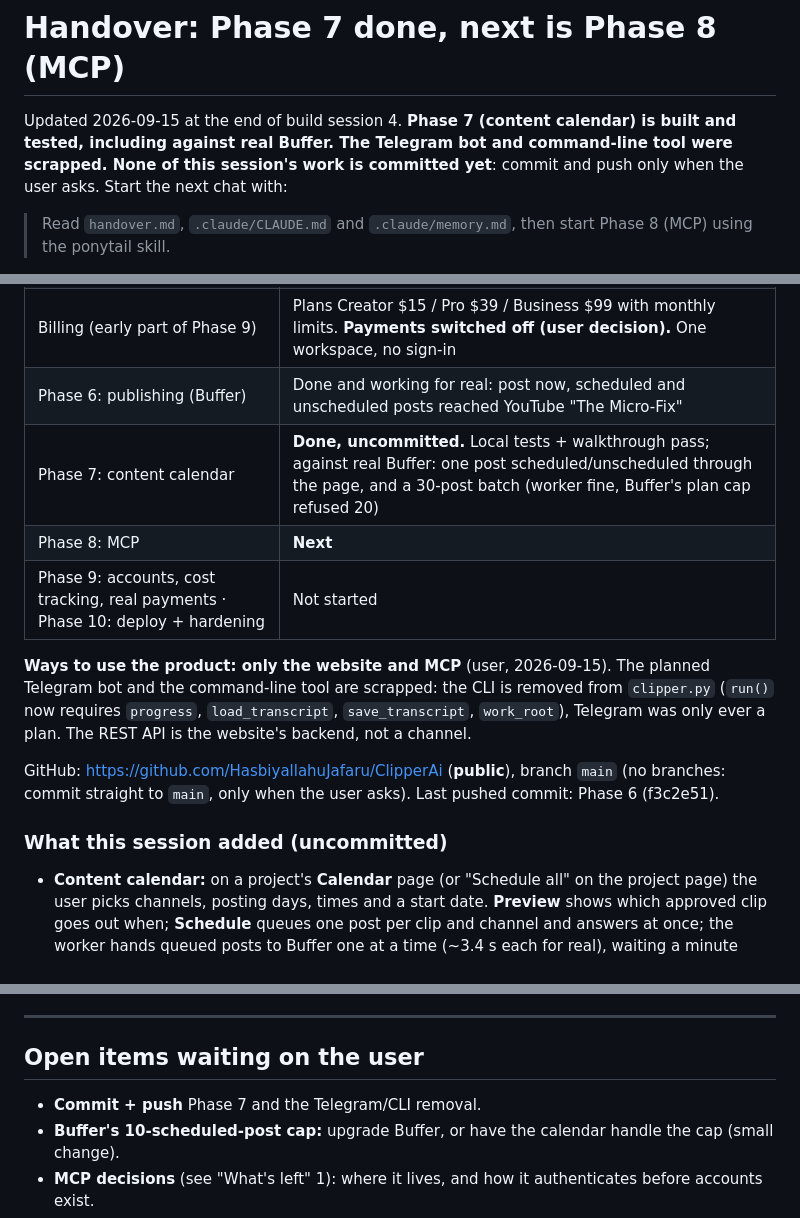
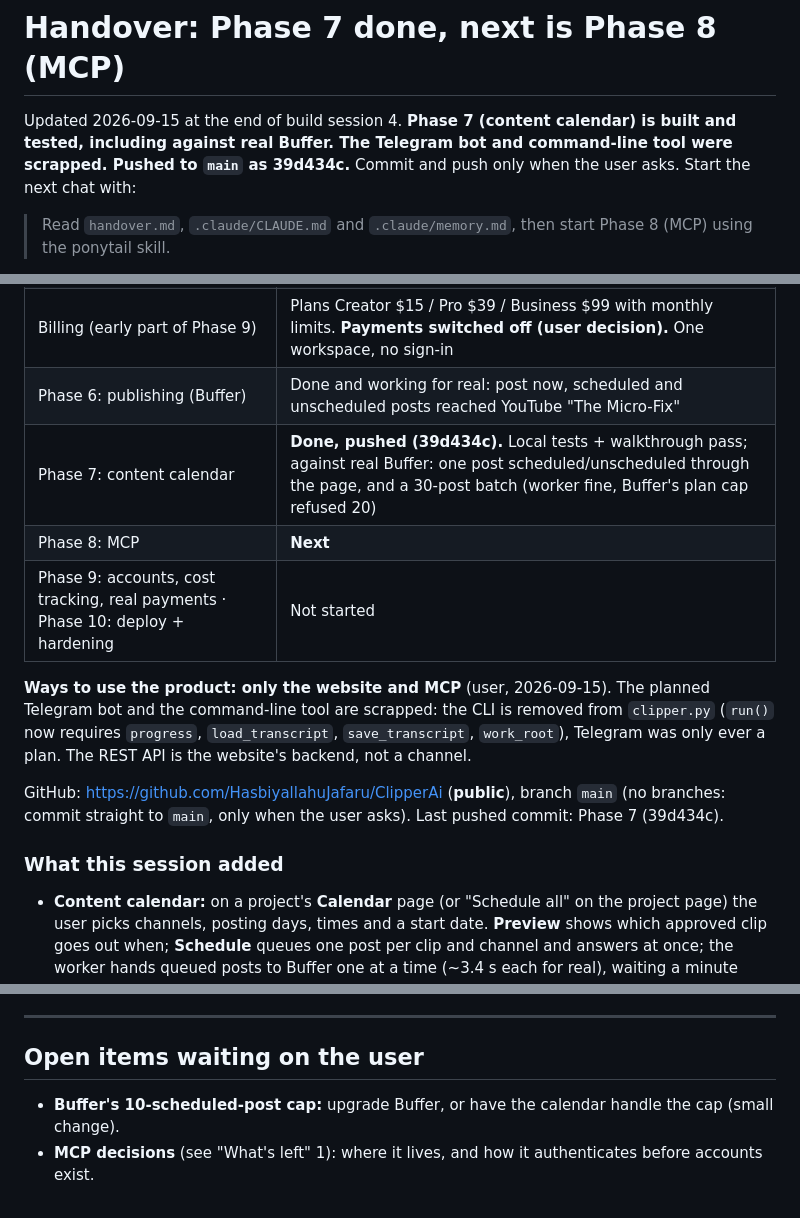
Before and after one commit to HasbiyallahuJafaru/ClipperAi, a Markdown page: handover.md, 3 parts joined by grey strips. GitHub-like rendering.

Commit message:
Handover and build log: phase 7 is pushed
Co-Authored-By: Claude Opus 5 <noreply@anthropic.com>

```diff
--- a/handover.md
+++ b/handover.md
@@ -1,8 +1,8 @@
 # Handover: Phase 7 done, next is Phase 8 (MCP)
 
 Updated 2026-09-15 at the end of build session 4. **Phase 7 (content calendar) is built and tested, including against
-real Buffer. The Telegram bot and command-line tool were scrapped. None of this session's work is committed yet**:
-commit and push only when the user asks. Start the next chat with:
+real Buffer. The Telegram bot and command-line tool were scrapped. Pushed to `main` as 39d434c.**
+Commit and push only when the user asks. Start the next chat with:
 
 > Read `handover.md`, `.claude/CLAUDE.md` and `.claude/memory.md`, then start Phase 8 (MCP) using the ponytail skill.
 
@@ -20,7 +20,7 @@ This file = where we stopped and what to do first.
 | Phase 5: website (`apps/website`) | Done, works locally: batch submit, live progress, clip review, Download all (ZIP), cancel / delete |
 | Billing (early part of Phase 9) | Plans Creator $15 / Pro $39 / Business $99 with monthly limits. **Payments switched off (user decision).** One workspace, no sign-in |
 | Phase 6: publishing (Buffer) | Done and working for real: post now, scheduled and unscheduled posts reached YouTube "The Micro-Fix" |
-| Phase 7: content calendar | **Done, uncommitted.** Local tests + walkthrough pass; against real Buffer: one post scheduled/unscheduled through the page, and a 30-post batch (worker fine, Buffer's plan cap refused 20) |
+| Phase 7: content calendar | **Done, pushed (39d434c).** Local tests + walkthrough pass; against real Buffer: one post scheduled/unscheduled through the page, and a 30-post batch (worker fine, Buffer's plan cap refused 20) |
 | Phase 8: MCP | **Next** |
 | Phase 9: accounts, cost tracking, real payments · Phase 10: deploy + hardening | Not started |
 
@@ -29,9 +29,9 @@ tool are scrapped: the CLI is removed from `clipper.py` (`run()` now requires `p
 `save_transcript`, `work_root`), Telegram was only ever a plan. The REST API is the website's backend, not a channel.
 
 GitHub: https://github.com/HasbiyallahuJafaru/ClipperAi (**public**), branch `main` (no branches: commit straight to
-`main`, only when the user asks). Last pushed commit: Phase 6 (f3c2e51).
+`main`, only when the user asks). Last pushed commit: Phase 7 (39d434c).
 
-### What this session added (uncommitted)
+### What this session added
 - **Content calendar:** on a project's **Calendar** page (or "Schedule all" on the project page) the user picks
   channels, posting days, times and a start date. **Preview** shows which approved clip goes out when; **Schedule**
   queues one post per clip and channel and answers at once; the worker hands queued posts to Buffer one at a time
@@ -112,7 +112,6 @@ bucket is empty (all test data from this session was removed).
 
 ## Open items waiting on the user
 
-- **Commit + push** Phase 7 and the Telegram/CLI removal.
 - **Buffer's 10-scheduled-post cap:** upgrade Buffer, or have the calendar handle the cap (small change).
 - **MCP decisions** (see "What's left" 1): where it lives, and how it authenticates before accounts exist.
 - **Rotate the R2 token** (its values were pasted into the chat); scope the new one to `clipperai` and
```
Also changed, not shown: .claude/memory.md (+3 -3 lines).
